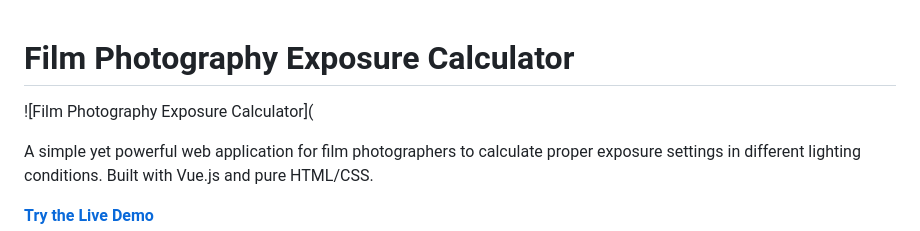
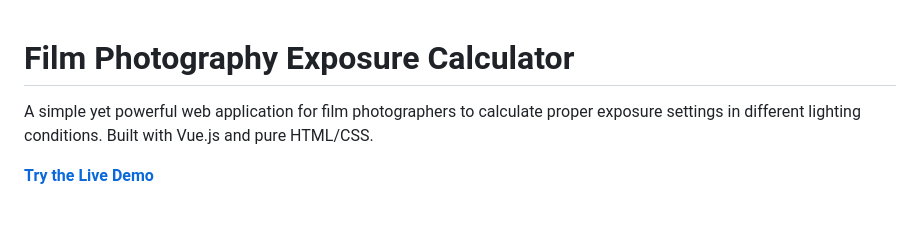
Before and after one commit to stephenlawson/Film-Photography-Exposure, a Markdown page: README.md, the part around the change. Drawn GitHub-style; blank space fills up the shorter version.

```diff
--- a/README.md
+++ b/README.md
@@ -1,6 +1,4 @@
 # Film Photography Exposure Calculator
-
-![Film Photography Exposure Calculator](
 
 A simple yet powerful web application for film photographers to calculate proper exposure settings in different lighting conditions. Built with Vue.js and pure HTML/CSS.
 
```
